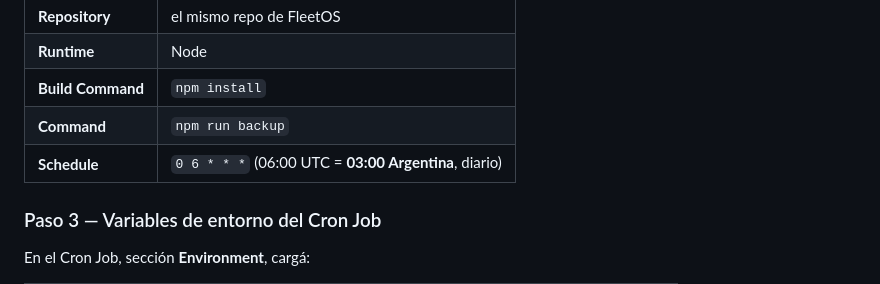
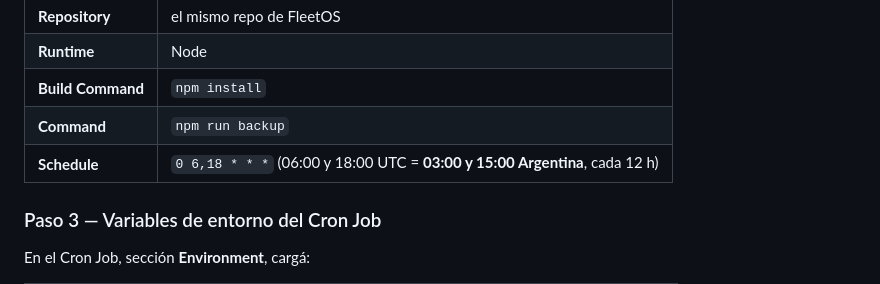
Before and after one commit to juanpablolfavot-coder/fleetos, a Markdown page: docs/backups.md, the part around the change. GitHub-like rendering.

Commit message:
docs(backup): schedule cada 12 h (03:00 y 15:00 ART)
Refleja en el runbook el cambio de schedule del Cron Job de backup: de diario
(0 6 * * *) a cada 12 horas (0 6,18 * * *). El schedule real se setea en el
panel de Render; esto mantiene la doc consistente.

Co-Authored-By: Claude Opus 4.8 <noreply@anthropic.com>
Claude-Session: https://claude.ai/code/session_01H8TrAi5yMStRLBLnfPBngM

```diff
--- a/docs/backups.md
+++ b/docs/backups.md
@@ -43,7 +43,7 @@ Render Dashboard → **New +** → **Cron Job**:
 | **Runtime** | Node |
 | **Build Command** | `npm install` |
 | **Command** | `npm run backup` |
-| **Schedule** | `0 6 * * *` (06:00 UTC = **03:00 Argentina**, diario) |
+| **Schedule** | `0 6,18 * * *` (06:00 y 18:00 UTC = **03:00 y 15:00 Argentina**, cada 12 h) |
 
 ### Paso 3 — Variables de entorno del Cron Job
 En el Cron Job, sección **Environment**, cargá:
```
